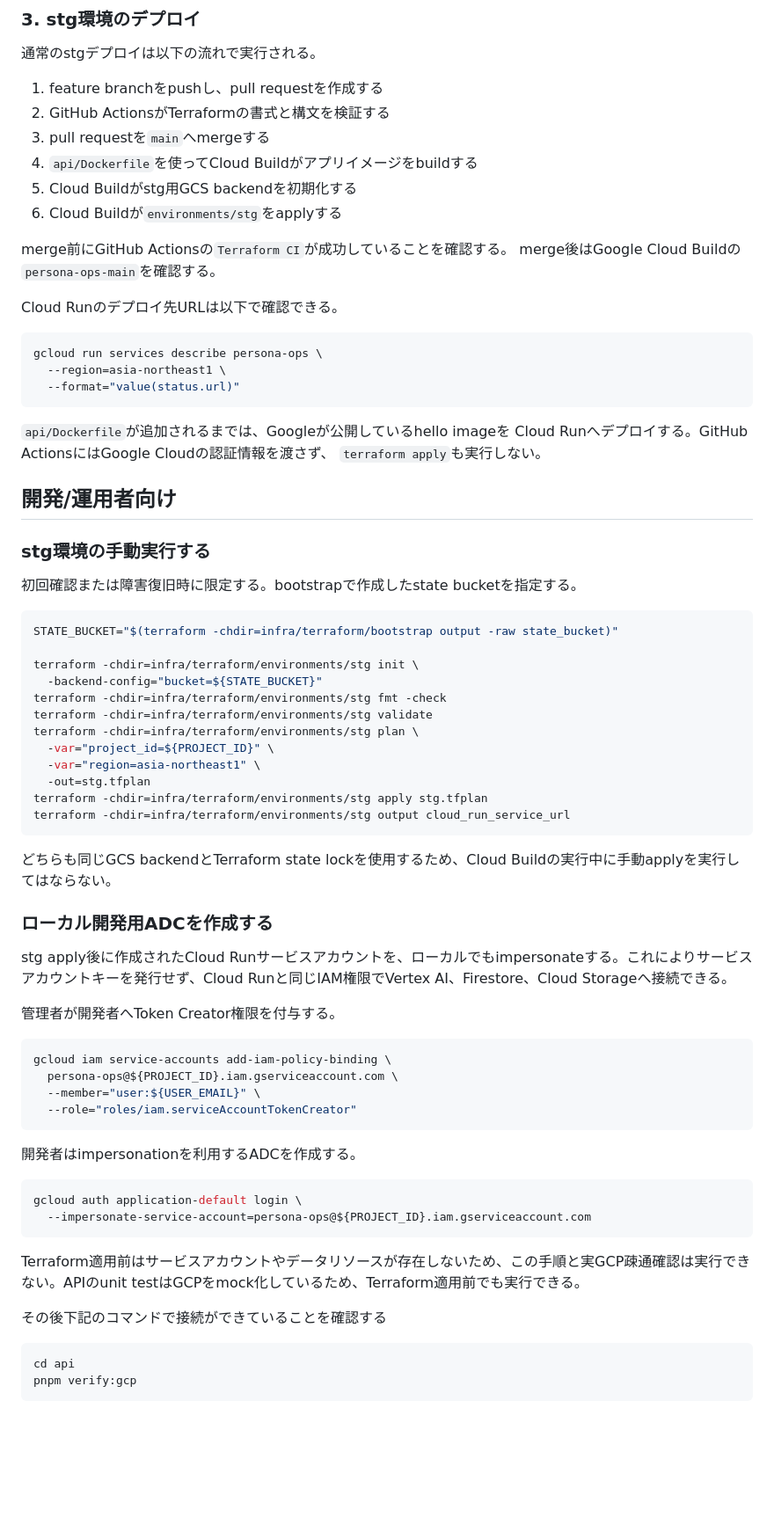
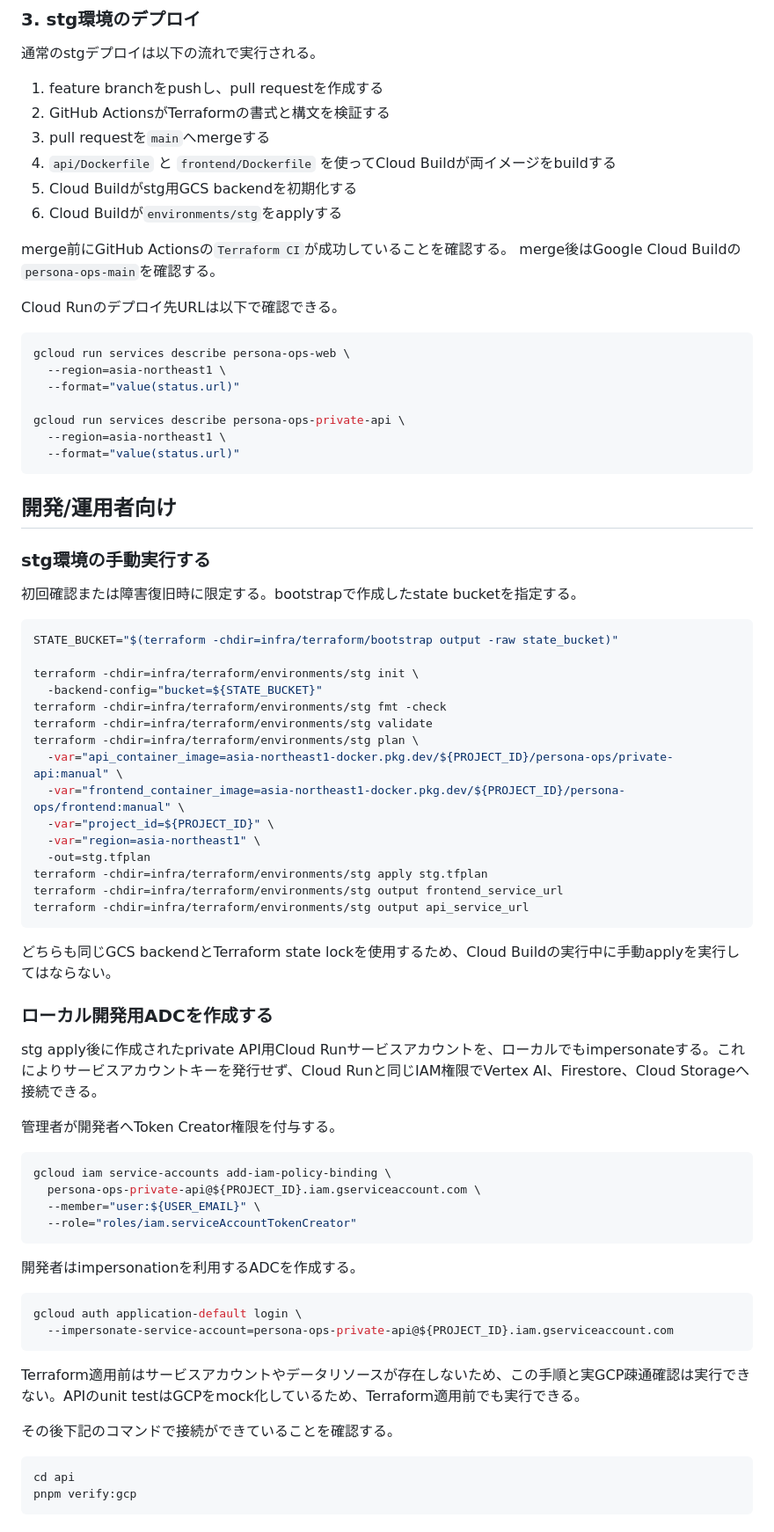
Before and after one commit to teritamas/persona-ops, a Markdown page: infra/terraform/README.md, the part around one of its changes. Shown at 88% size. GitHub-like rendering; blank space fills up the shorter version.

Commit message:
docs: update infrastructure design and terraform documentation

````diff
--- a/infra/terraform/README.md
+++ b/infra/terraform/README.md
@@ -82,7 +82,7 @@ bootstrap自身がremote state用bucketを作成するため、bootstrapのstate
 1. feature branchをpushし、pull requestを作成する
 2. GitHub ActionsがTerraformの書式と構文を検証する
 3. pull requestを`main`へmergeする
-4. `api/Dockerfile`を使ってCloud Buildがアプリイメージをbuildする
+4. `api/Dockerfile` と `frontend/Dockerfile` を使ってCloud Buildが両イメージをbuildする
 5. Cloud Buildがstg用GCS backendを初期化する
 6. Cloud Buildが`environments/stg`をapplyする
 
@@ -92,14 +92,14 @@ merge後はGoogle Cloud Buildの`persona-ops-main`を確認する。
 Cloud Runのデプロイ先URLは以下で確認できる。
 
 ```sh
-gcloud run services describe persona-ops \
+gcloud run services describe persona-ops-web \
+  --region=asia-northeast1 \
+  --format="value(status.url)"
+
+gcloud run services describe persona-ops-private-api \
   --region=asia-northeast1 \
   --format="value(status.url)"
 ```
-
-`api/Dockerfile`が追加されるまでは、Googleが公開しているhello imageを
-Cloud Runへデプロイする。GitHub ActionsにはGoogle Cloudの認証情報を渡さず、
-`terraform apply`も実行しない。
 
 ## 開発/運用者向け
 
@@ -115,24 +115,27 @@ terraform -chdir=infra/terraform/environments/stg init \
 terraform -chdir=infra/terraform/environments/stg fmt -check
 terraform -chdir=infra/terraform/environments/stg validate
 terraform -chdir=infra/terraform/environments/stg plan \
+  -var="api_container_image=asia-northeast1-docker.pkg.dev/${PROJECT_ID}/persona-ops/private-api:manual" \
+  -var="frontend_container_image=asia-northeast1-docker.pkg.dev/${PROJECT_ID}/persona-ops/frontend:manual" \
   -var="project_id=${PROJECT_ID}" \
   -var="region=asia-northeast1" \
   -out=stg.tfplan
 terraform -chdir=infra/terraform/environments/stg apply stg.tfplan
-terraform -chdir=infra/terraform/environments/stg output cloud_run_service_url
+terraform -chdir=infra/terraform/environments/stg output frontend_service_url
+terraform -chdir=infra/terraform/environments/stg output api_service_url
 ```
 
 どちらも同じGCS backendとTerraform state lockを使用するため、Cloud Buildの実行中に手動applyを実行してはならない。
 
 ### ローカル開発用ADCを作成する
 
-stg apply後に作成されたCloud Runサービスアカウントを、ローカルでもimpersonateする。これによりサービスアカウントキーを発行せず、Cloud Runと同じIAM権限でVertex AI、Firestore、Cloud Storageへ接続できる。
+stg apply後に作成されたprivate API用Cloud Runサービスアカウントを、ローカルでもimpersonateする。これによりサービスアカウントキーを発行せず、Cloud Runと同じIAM権限でVertex AI、Firestore、Cloud Storageへ接続できる。
 
 管理者が開発者へToken Creator権限を付与する。
 
 ```sh
 gcloud iam service-accounts add-iam-policy-binding \
-  persona-ops@${PROJECT_ID}.iam.gserviceaccount.com \
+  persona-ops-private-api@${PROJECT_ID}.iam.gserviceaccount.com \
   --member="user:${USER_EMAIL}" \
   --role="roles/iam.serviceAccountTokenCreator"
 ```
@@ -141,12 +144,12 @@ gcloud iam service-accounts add-iam-policy-binding \
 
 ```sh
 gcloud auth application-default login \
-  --impersonate-service-account=persona-ops@${PROJECT_ID}.iam.gserviceaccount.com
+  --impersonate-service-account=persona-ops-private-api@${PROJECT_ID}.iam.gserviceaccount.com
 ```
 
 Terraform適用前はサービスアカウントやデータリソースが存在しないため、この手順と実GCP疎通確認は実行できない。APIのunit testはGCPをmock化しているため、Terraform適用前でも実行できる。
 
-その後下記のコマンドで接続ができていることを確認する
+その後下記のコマンドで接続ができていることを確認する。
 
 ```
 cd api
````
Also changed, not shown: other parts of infra/terraform/README.md (+3 -2 lines), docs/infrastructure_design.md (+19 -8 lines).
